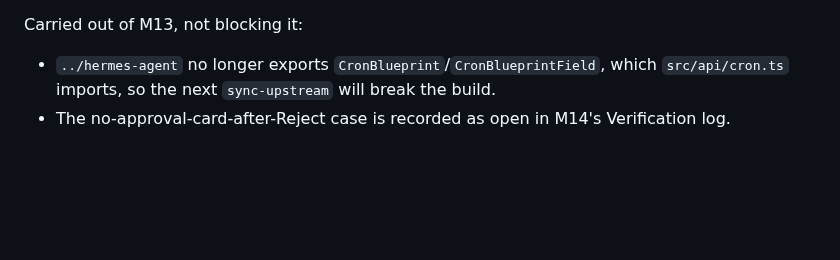
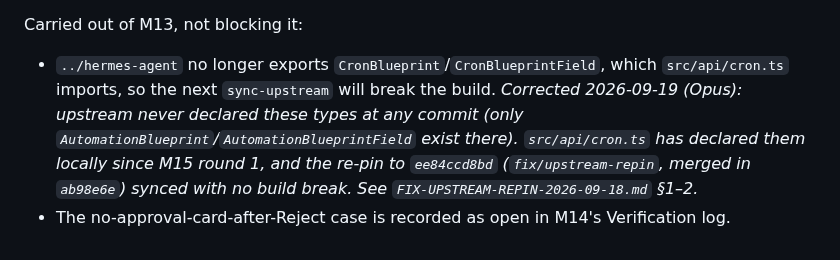
Before and after one commit to darth-modder/hermes-mobile-client, a Markdown page: project-planning/implementation-plan/M13-design-parity-and-usability.md, the part around the change. GitHub-like rendering; blank space fills up the shorter version.

```diff
--- a/project-planning/implementation-plan/M13-design-parity-and-usability.md
+++ b/project-planning/implementation-plan/M13-design-parity-and-usability.md
@@ -921,4 +921,8 @@ The M14 branch's Verification log has the per-fix history.
 Carried out of M13, not blocking it:
 - `../hermes-agent` no longer exports `CronBlueprint`/`CronBlueprintField`, which `src/api/cron.ts`
   imports, so the next `sync-upstream` will break the build.
+  *Corrected 2026-09-19 (Opus): upstream never declared these types at any commit (only
+  `AutomationBlueprint`/`AutomationBlueprintField` exist there). `src/api/cron.ts` has declared
+  them locally since M15 round 1, and the re-pin to `ee84ccd8bd` (`fix/upstream-repin`, merged in
+  `ab98e6e`) synced with no build break. See `FIX-UPSTREAM-REPIN-2026-09-18.md` §1–2.*
 - The no-approval-card-after-Reject case is recorded as open in M14's Verification log.
```
Also changed, not shown: project-planning/implementation-plan/M14-screen-layouts.md (+11 -1 lines).
